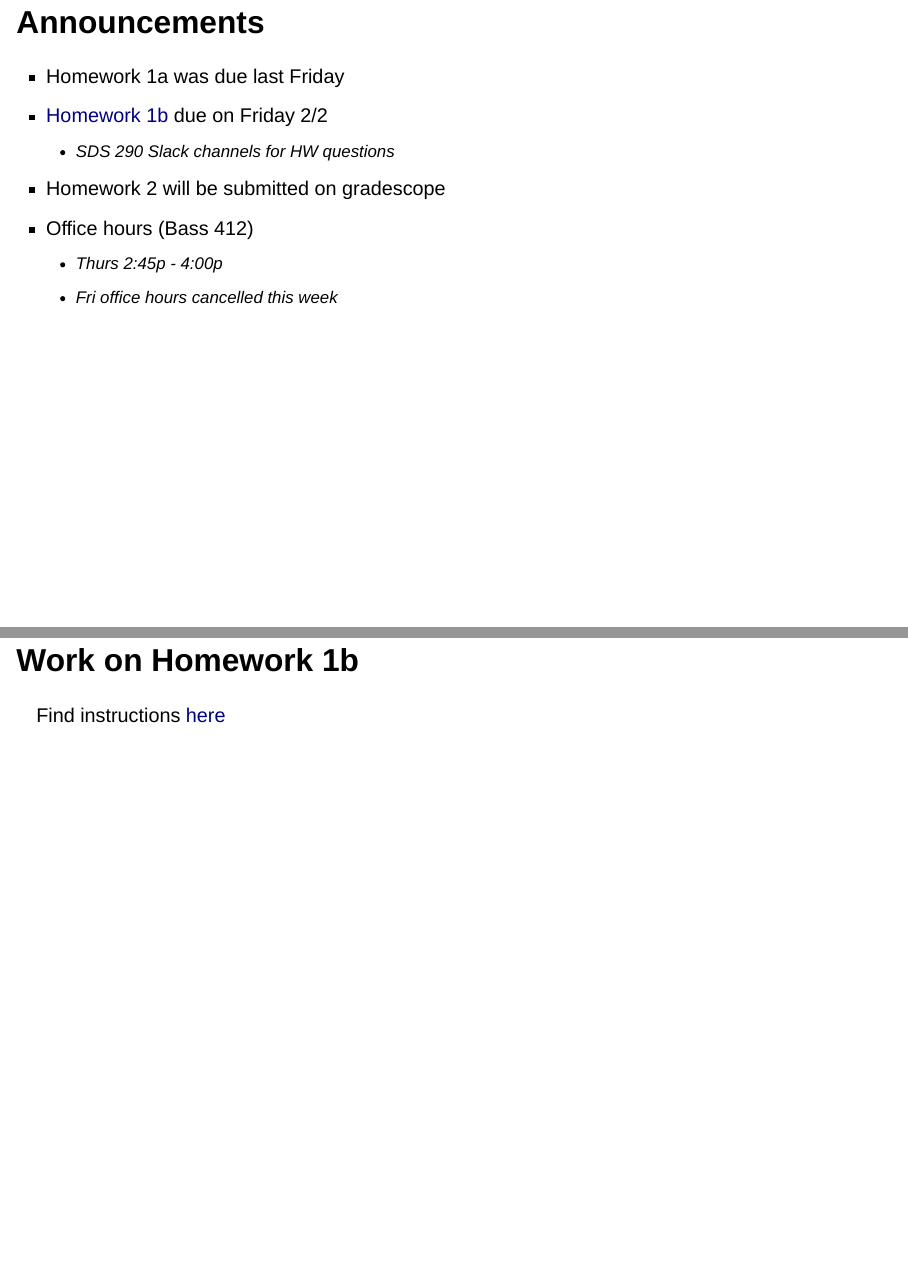
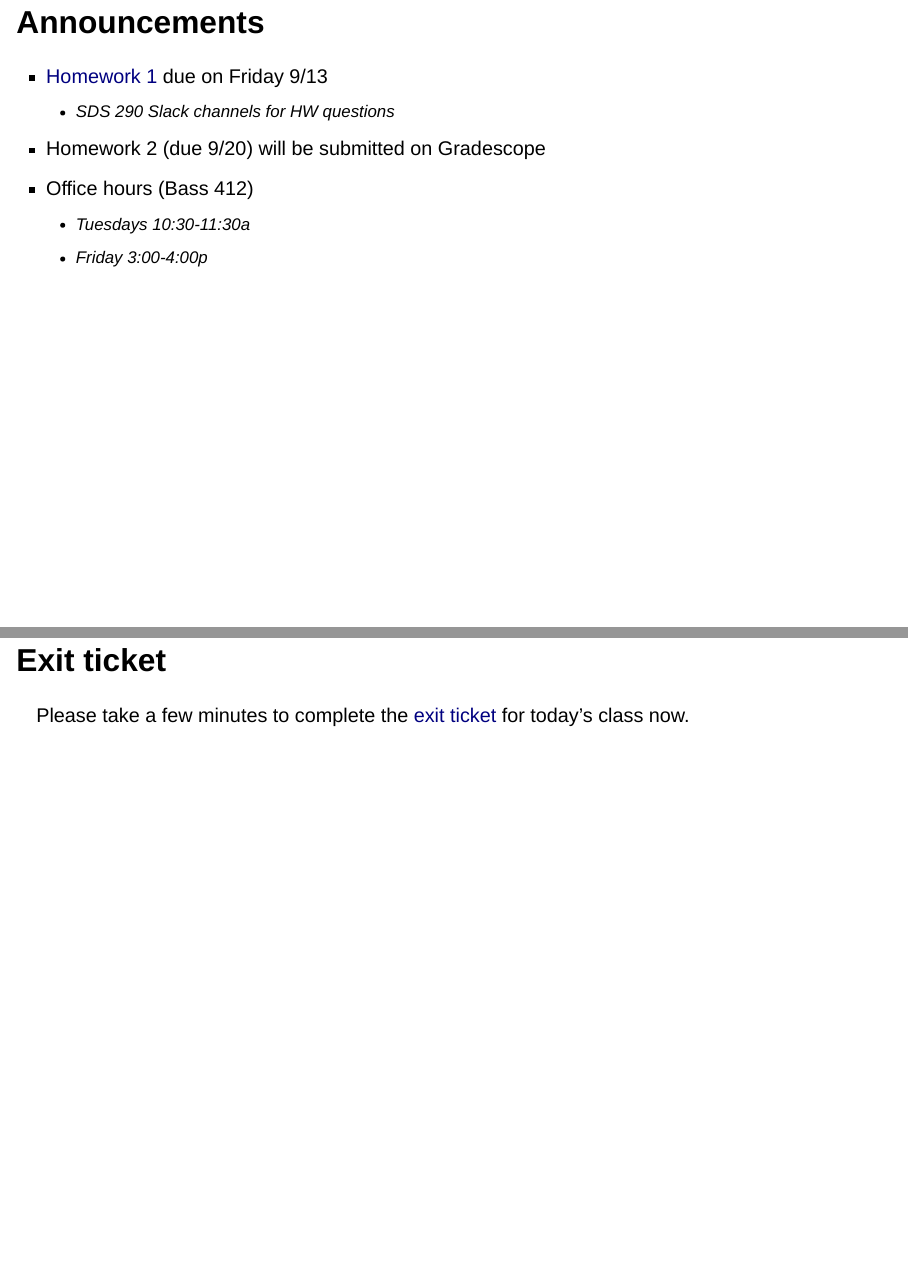
Before and after one commit to RandiLGarcia/sds290fall24, a Quarto document (lectures/02_one-way-ANOVA.qmd): pages 2 and 26 of 26 before the commit and pages 2 and 26 of 28 after it, joined at a grey line. Rendered offline with R 4.5, knitr and Pandoc in place of Quarto, with nearby package versions; drawn as Slidy slides in place of the format the file asks for.

Commit message:
changed nav

```diff
--- a/_quarto.yml
+++ b/_quarto.yml
@@ -16,12 +16,10 @@ website:
         href: schedule.html
       - text: Resources
         menu:
-        - text: Helpful Links
- #         href: resources.html
-#        - text: Downloading R and RStudio
-#          href: Downloading_R_and_RStudio.pdf
-#        - text: Modern Data Science with R
-#          href: https://mdsr-book.github.io/mdsr2e/
+        - text: Downloading R and RStudio
+          href: https://smithcollege-sds.github.io/sds100/lab_01_setup.html
+        - text: R for Data Science Book
+          href: https://r4ds.had.co.nz/
 #        - text: Troubleshooting R Markdown
 #          href: https://smithcollege-sds.github.io/sds-www/rmarkdown_problems.html
 #        - text: Qualtrics
@@ -32,8 +30,8 @@ website:
         menu:
         - text: 01 - Intro to Experimental Design
           href: lectures/01_intro_to_experimental.html
-#        - text: 02 - One-Way ANOVA
-#          href: lectures/02_one-way-ANOVA.html
+        - text: 02 - One-Way ANOVA
+          href: lectures/02_one-way-ANOVA.html
 #        - text: 03 - One-Way ANOVA II
 #          href: lectures/03_one-way-ANOVAII.html
 #        - text: 04 - Inference for ANOVA
--- a/lectures/02_one-way-ANOVA.qmd
+++ b/lectures/02_one-way-ANOVA.qmd
@@ -10,13 +10,12 @@ format:
 
 ## Announcements
 
--   Homework 1a was due last Friday
--   [Homework 1b](chrome-extension://efaidnbmnnnibpcajpcglclefindmkaj/https://randilgarcia.github.io/sds290spring24/pdfs/HW%201b_CITI%20Training.pdf) due on Friday 2/2
+-   [Homework 1](https://randilgarcia.github.io/sds290fall24/homework.html) due on Friday 9/13
     -   SDS 290 Slack channels for HW questions
--   Homework 2 will be submitted on gradescope
+-   Homework 2 (due 9/20) will be submitted on Gradescope
 -   Office hours (Bass 412)
-    -   Thurs 2:45p - 4:00p
-    -   Fri office hours cancelled this week
+    -   Tuesdays 10:30-11:30a
+    -   Friday 3:00-4:00p
 
 ## Why Model?
 
@@ -169,6 +168,12 @@ One-Way Design
 One-Way Design
 
 It is reasonable to assume that the structure of a sugar molecule has something to do with its food value. An experiment was conducted to compare the effects of four sugar diets on the survival of leafhoppers. The four diets were glucose and fructose (6-carbon atoms), sucrose (12-carbon), and a control (2% agar). The experimenter prepared two dishes with each diet, divided the leafhoppers into eight groups of equal size, and then randomly assigned them to dishes. Then she counted the number of days until half the insects had died in each group.
+
+## Exit ticket
+
+Please take a few minutes to complete the [exit ticket](https://docs.google.com/forms/d/e/1FAIpQLSdA9eY7gjrQCt8LWgQotznE1GJ66E8JtDKJmfpEy9kWOQx5Hw/viewform?usp=sf_link) for today's class now.
+
+![](pics/bit.ly_sds290exit.png)
 
 <!-- Inappropriate Insects -->
 
```
Also changed, not shown: schedule.qmd (+2 -1 lines), docs/search.json, lectures/02_one-way-ANOVA.qmd (4 more changed lines), 793 other files.
